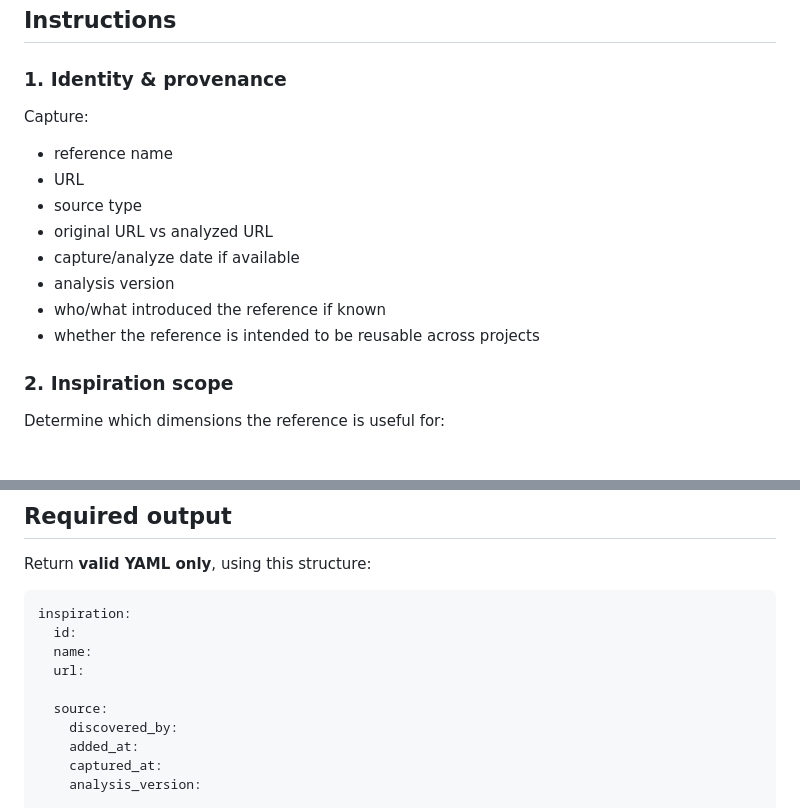
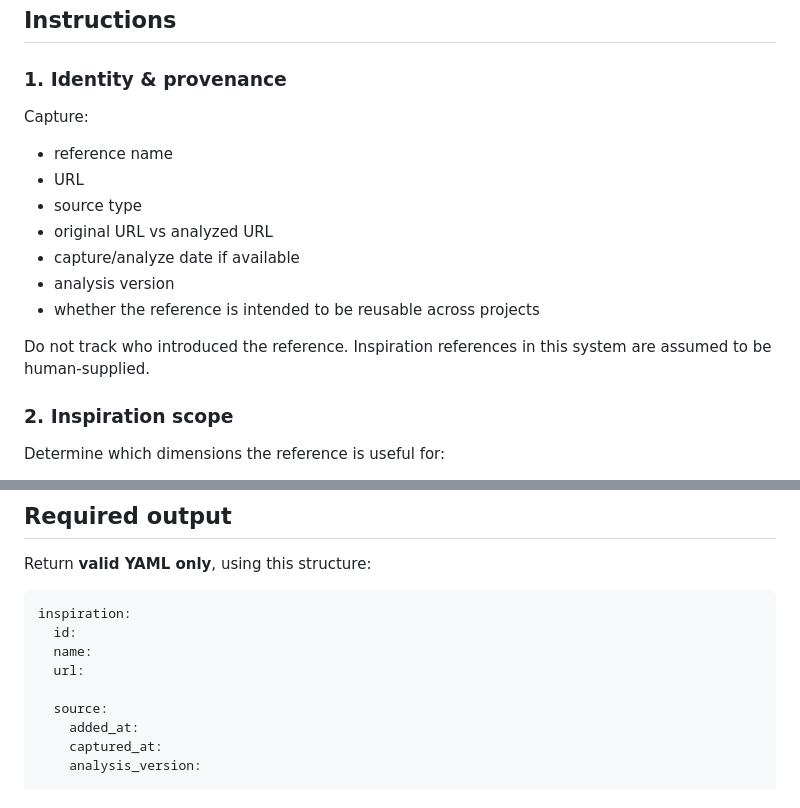
Before and after one commit to deputy-proxy/de9er, a Markdown page: .chatgpt/reference_dna.md, 2 parts joined by grey strips. Drawn GitHub-style.

Commit message:
Remove obsolete Discovered By from reference DNA schema

```diff
--- a/.chatgpt/reference_dna.md
+++ b/.chatgpt/reference_dna.md
@@ -27,6 +27,7 @@ Use all supplied evidence. Prefer concrete evidence over visual guesswork.
 ## Instructions
 
 ### 1. Identity & provenance
+
 Capture:
 - reference name
 - URL
@@ -34,10 +35,12 @@ Capture:
 - original URL vs analyzed URL
 - capture/analyze date if available
 - analysis version
-- who/what introduced the reference if known
 - whether the reference is intended to be reusable across projects
 
+Do not track who introduced the reference. Inspiration references in this system are assumed to be human-supplied.
+
 ### 2. Inspiration scope
+
 Determine which dimensions the reference is useful for:
 - overall visual language
 - typography
@@ -186,7 +200,6 @@ inspiration:
   url:
 
   source:
-    discovered_by:
     added_at:
     captured_at:
     analysis_version:
```
Also changed, not shown: other parts of .chatgpt/reference_dna.md (+11 -0 lines).
